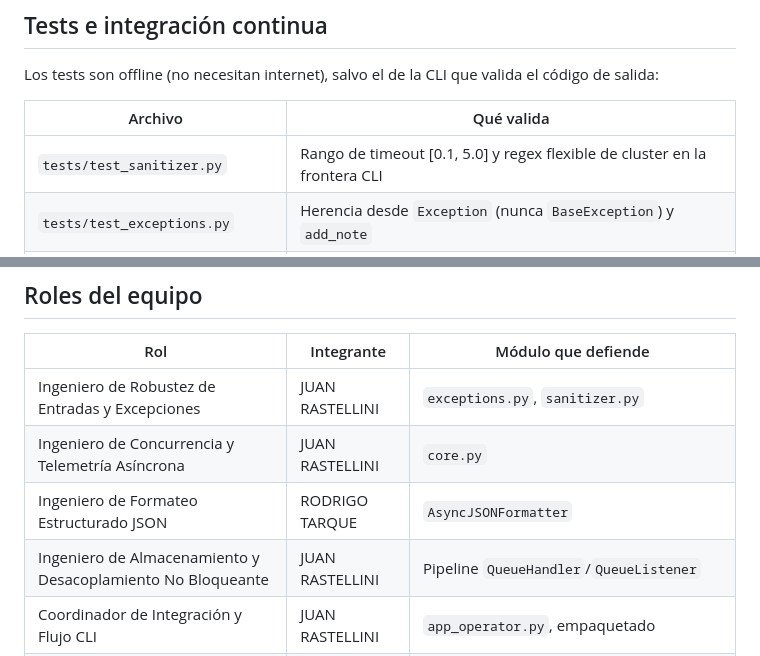
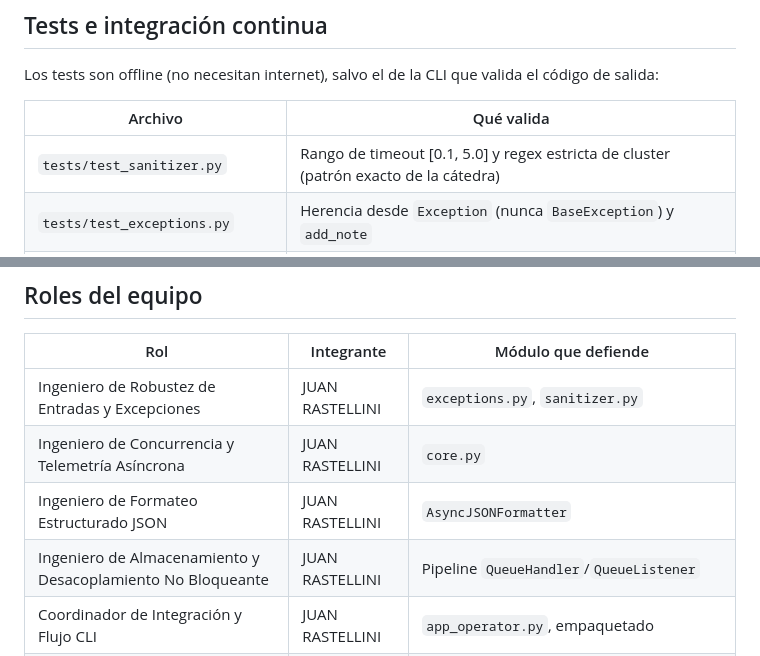
Before and after one commit to john-alexanderr/-Sistema-de-Telemetr-a-Multicloud-y-Observabilidad-As-ncrona-Proyecto-Trit-n-, a Markdown page: README.md, 2 parts joined by grey strips. Rendered like a GitHub page.

Commit message:
docs: un responsable para todos los roles y regex estricta en el README

```diff
--- a/README.md
+++ b/README.md
@@ -132,7 +132,7 @@ Los tests son offline (no necesitan internet), salvo el de la CLI que valida el
 
 | Archivo | Qué valida |
 |---|---|
-| `tests/test_sanitizer.py` | Rango de timeout [0.1, 5.0] y regex flexible de cluster en la frontera CLI |
+| `tests/test_sanitizer.py` | Rango de timeout [0.1, 5.0] y regex estricta de cluster (patrón exacto de la cátedra) |
 | `tests/test_exceptions.py` | Herencia desde `Exception` (nunca `BaseException`) y `add_note` |
 | `tests/test_formatter.py` | Serialización recursiva del `ExceptionGroup`, notas, causa y metadatos ISO 8601 UTC |
 | `tests/test_core_offline.py` | Mapeo de errores de `httpx` y preservacion de fallos concurrentes con `MockTransport` |
@@ -161,9 +161,9 @@ ruff check src tests scripts
 | Rol | Integrante | Módulo que defiende |
 |---|---|---|
 | Ingeniero de Robustez de Entradas y Excepciones | JUAN RASTELLINI | `exceptions.py`, `sanitizer.py` |
-| Ingeniero de Concurrencia y Telemetría Asíncrona | JUAN RASTELLINI| `core.py` |
-| Ingeniero de Formateo Estructurado JSON | RODRIGO TARQUE | `AsyncJSONFormatter` |
-| Ingeniero de Almacenamiento y Desacoplamiento No Bloqueante |JUAN RASTELLINI | Pipeline `QueueHandler`/`QueueListener` |
+| Ingeniero de Concurrencia y Telemetría Asíncrona | JUAN RASTELLINI | `core.py` |
+| Ingeniero de Formateo Estructurado JSON | JUAN RASTELLINI | `AsyncJSONFormatter` |
+| Ingeniero de Almacenamiento y Desacoplamiento No Bloqueante | JUAN RASTELLINI | Pipeline `QueueHandler`/`QueueListener` |
 | Coordinador de Integración y Flujo CLI | JUAN RASTELLINI | `app_operator.py`, empaquetado |
 | Ingeniero de Simulación de Caos y Pruebas Forenses | JUAN RASTELLINI | `scripts/chaos_suite.py`, `scripts/forensic_validator.py` |
 
```
